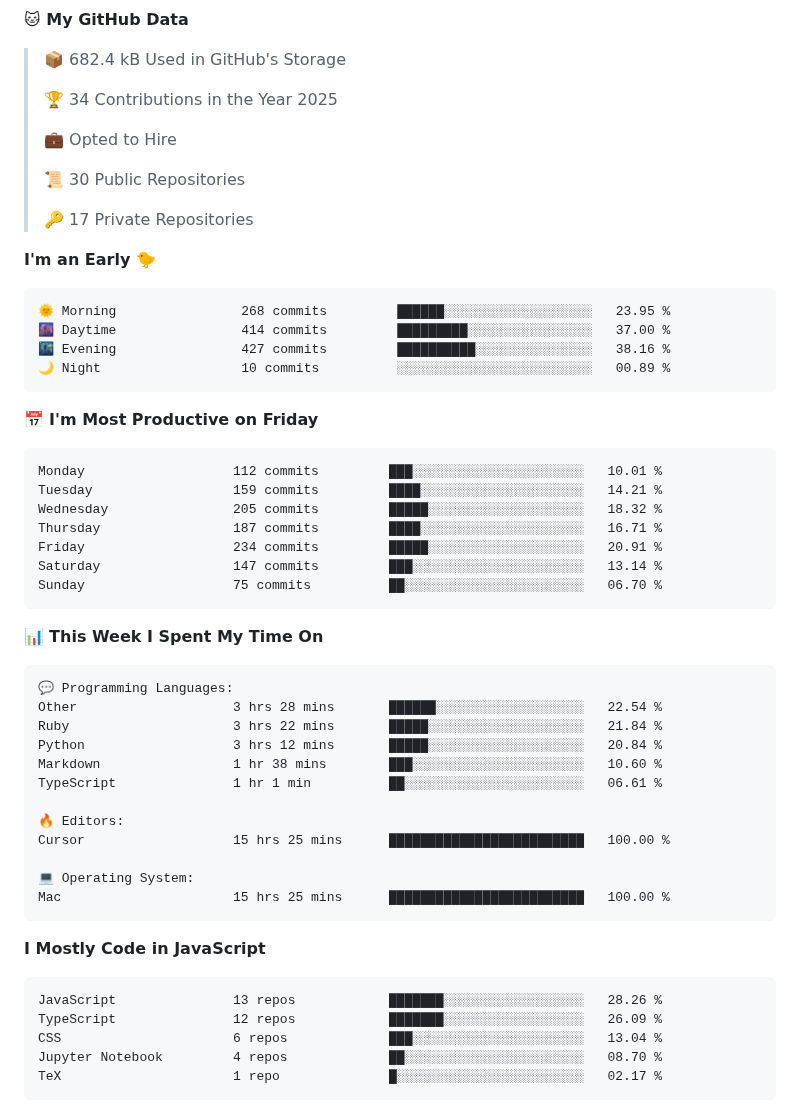
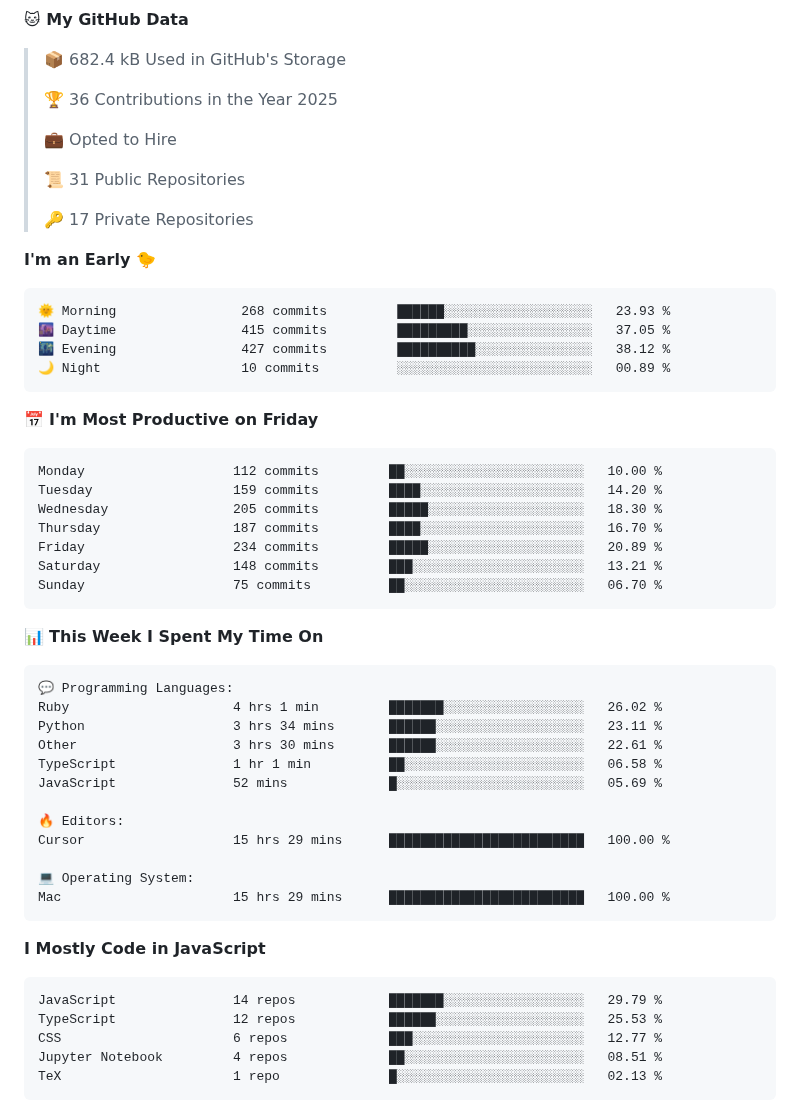
Before and after one commit to surya-teja-222/surya-teja-222, a Markdown page: README.md, the part around one of its changes. Drawn GitHub-style.

Commit message:
Updated with Dev Metrics

````diff
--- a/README.md
+++ b/README.md
@@ -74,31 +74,31 @@
 
 > 📦 682.4 kB Used in GitHub's Storage
  >
-> 🏆 34 Contributions in the Year 2025
+> 🏆 36 Contributions in the Year 2025
  >
 > 💼 Opted to Hire
  >
-> 📜 30 Public Repositories
+> 📜 31 Public Repositories
  >
 > 🔑 17 Private Repositories
  >
 **I'm an Early 🐤**
 
 ```text
-🌞 Morning                268 commits         ██████░░░░░░░░░░░░░░░░░░░   23.95 %
-🌆 Daytime                414 commits         █████████░░░░░░░░░░░░░░░░   37.00 %
-🌃 Evening                427 commits         ██████████░░░░░░░░░░░░░░░   38.16 %
+🌞 Morning                268 commits         ██████░░░░░░░░░░░░░░░░░░░   23.93 %
+🌆 Daytime                415 commits         █████████░░░░░░░░░░░░░░░░   37.05 %
+🌃 Evening                427 commits         ██████████░░░░░░░░░░░░░░░   38.12 %
 🌙 Night                  10 commits          ░░░░░░░░░░░░░░░░░░░░░░░░░   00.89 %
 ```
 📅 **I'm Most Productive on Friday**
 
 ```text
-Monday                   112 commits         ███░░░░░░░░░░░░░░░░░░░░░░   10.01 %
-Tuesday                  159 commits         ████░░░░░░░░░░░░░░░░░░░░░   14.21 %
-Wednesday                205 commits         █████░░░░░░░░░░░░░░░░░░░░   18.32 %
-Thursday                 187 commits         ████░░░░░░░░░░░░░░░░░░░░░   16.71 %
-Friday                   234 commits         █████░░░░░░░░░░░░░░░░░░░░   20.91 %
-Saturday                 147 commits         ███░░░░░░░░░░░░░░░░░░░░░░   13.14 %
+Monday                   112 commits         ██░░░░░░░░░░░░░░░░░░░░░░░   10.00 %
+Tuesday                  159 commits         ████░░░░░░░░░░░░░░░░░░░░░   14.20 %
+Wednesday                205 commits         █████░░░░░░░░░░░░░░░░░░░░   18.30 %
+Thursday                 187 commits         ████░░░░░░░░░░░░░░░░░░░░░   16.70 %
+Friday                   234 commits         █████░░░░░░░░░░░░░░░░░░░░   20.89 %
+Saturday                 148 commits         ███░░░░░░░░░░░░░░░░░░░░░░   13.21 %
 Sunday                   75 commits          ██░░░░░░░░░░░░░░░░░░░░░░░   06.70 %
 ```
 
@@ -107,27 +107,27 @@ Sunday                   75 commits          ██░░░░░░░░░
 
 ```text
 💬 Programming Languages:
-Other                    3 hrs 28 mins       ██████░░░░░░░░░░░░░░░░░░░   22.54 %
-Ruby                     3 hrs 22 mins       █████░░░░░░░░░░░░░░░░░░░░   21.84 %
-Python                   3 hrs 12 mins       █████░░░░░░░░░░░░░░░░░░░░   20.84 %
-Markdown                 1 hr 38 mins        ███░░░░░░░░░░░░░░░░░░░░░░   10.60 %
-TypeScript               1 hr 1 min          ██░░░░░░░░░░░░░░░░░░░░░░░   06.61 %
+Ruby                     4 hrs 1 min         ███████░░░░░░░░░░░░░░░░░░   26.02 %
+Python                   3 hrs 34 mins       ██████░░░░░░░░░░░░░░░░░░░   23.11 %
+Other                    3 hrs 30 mins       ██████░░░░░░░░░░░░░░░░░░░   22.61 %
+TypeScript               1 hr 1 min          ██░░░░░░░░░░░░░░░░░░░░░░░   06.58 %
+JavaScript               52 mins             █░░░░░░░░░░░░░░░░░░░░░░░░   05.69 %
 
 🔥 Editors:
-Cursor                   15 hrs 25 mins      █████████████████████████   100.00 %
+Cursor                   15 hrs 29 mins      █████████████████████████   100.00 %
 
 💻 Operating System:
-Mac                      15 hrs 25 mins      █████████████████████████   100.00 %
+Mac                      15 hrs 29 mins      █████████████████████████   100.00 %
 ```
 
 **I Mostly Code in JavaScript**
 
 ```text
-JavaScript               13 repos            ███████░░░░░░░░░░░░░░░░░░   28.26 %
-TypeScript               12 repos            ███████░░░░░░░░░░░░░░░░░░   26.09 %
-CSS                      6 repos             ███░░░░░░░░░░░░░░░░░░░░░░   13.04 %
-Jupyter Notebook         4 repos             ██░░░░░░░░░░░░░░░░░░░░░░░   08.70 %
-TeX                      1 repo              █░░░░░░░░░░░░░░░░░░░░░░░░   02.17 %
+JavaScript               14 repos            ███████░░░░░░░░░░░░░░░░░░   29.79 %
+TypeScript               12 repos            ██████░░░░░░░░░░░░░░░░░░░   25.53 %
+CSS                      6 repos             ███░░░░░░░░░░░░░░░░░░░░░░   12.77 %
+Jupyter Notebook         4 repos             ██░░░░░░░░░░░░░░░░░░░░░░░   08.51 %
+TeX                      1 repo              █░░░░░░░░░░░░░░░░░░░░░░░░   02.13 %
 ```
 
 
````
Also changed, not shown: other parts of README.md (+2 -2 lines).
